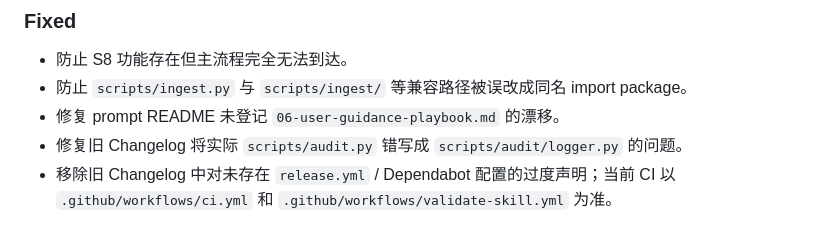
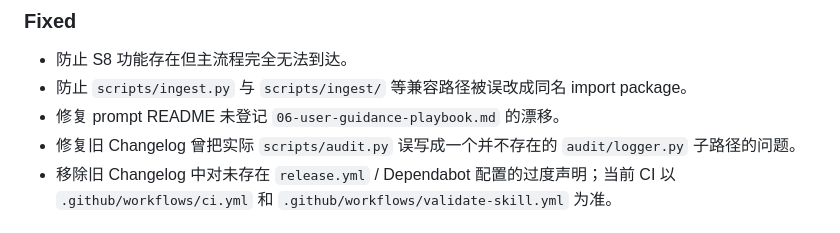
Before and after one commit to siyunhao2025-beep/math-modeling-to-sci-skill, a Markdown page: CHANGELOG.md, the part around the change. Rendered like a GitHub page.

Commit message:
Remove literal stale script path from changelog

```diff
--- a/CHANGELOG.md
+++ b/CHANGELOG.md
@@ -32,7 +32,7 @@
 - 防止 S8 功能存在但主流程完全无法到达。
 - 防止 `scripts/ingest.py` 与 `scripts/ingest/` 等兼容路径被误改成同名 import package。
 - 修复 prompt README 未登记 `06-user-guidance-playbook.md` 的漂移。
-- 修复旧 Changelog 将实际 `scripts/audit.py` 错写成 `scripts/audit/logger.py` 的问题。
+- 修复旧 Changelog 曾把实际 `scripts/audit.py` 误写成一个并不存在的 `audit/logger.py` 子路径的问题。
 - 移除旧 Changelog 中对未存在 `release.yml` / Dependabot 配置的过度声明；当前 CI 以 `.github/workflows/ci.yml` 和 `.github/workflows/validate-skill.yml` 为准。
 
 ## [1.1.0] - 2026-08-19
```
